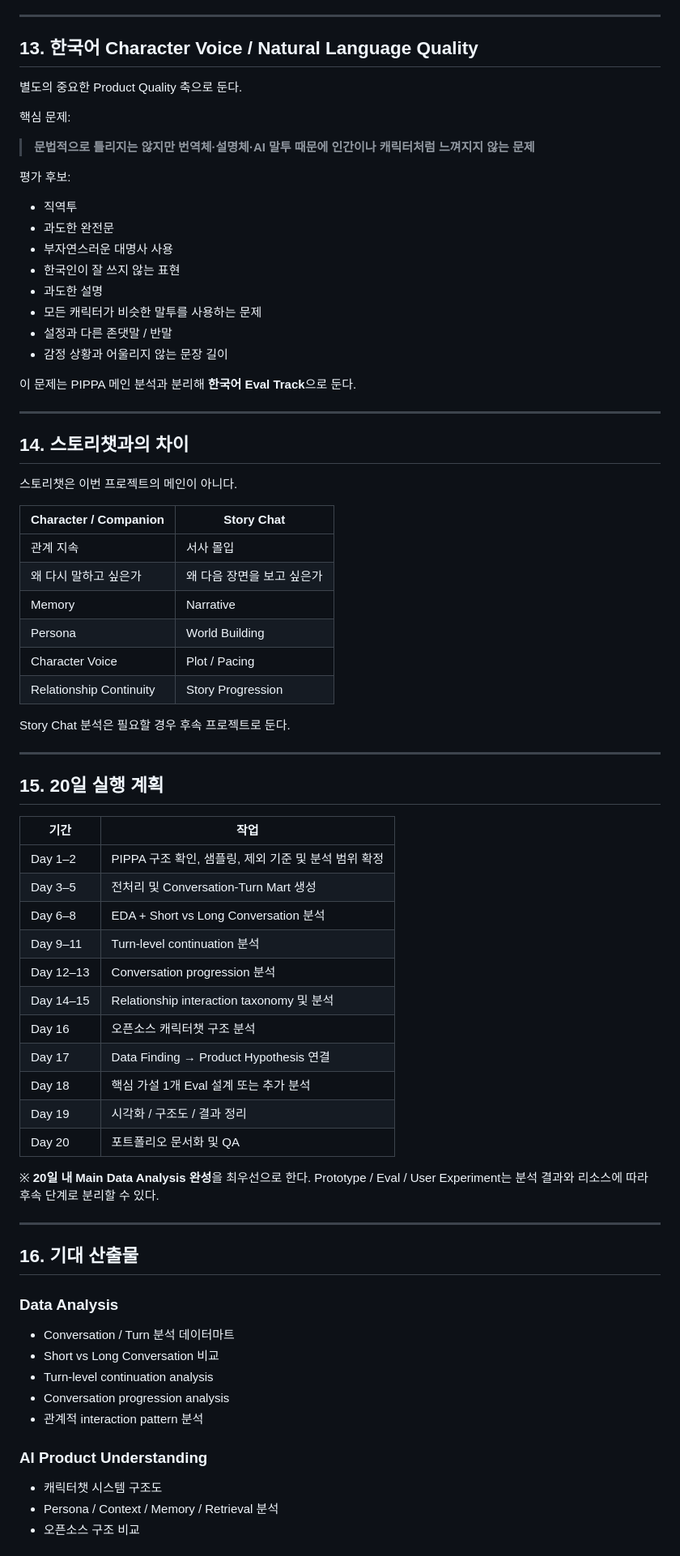
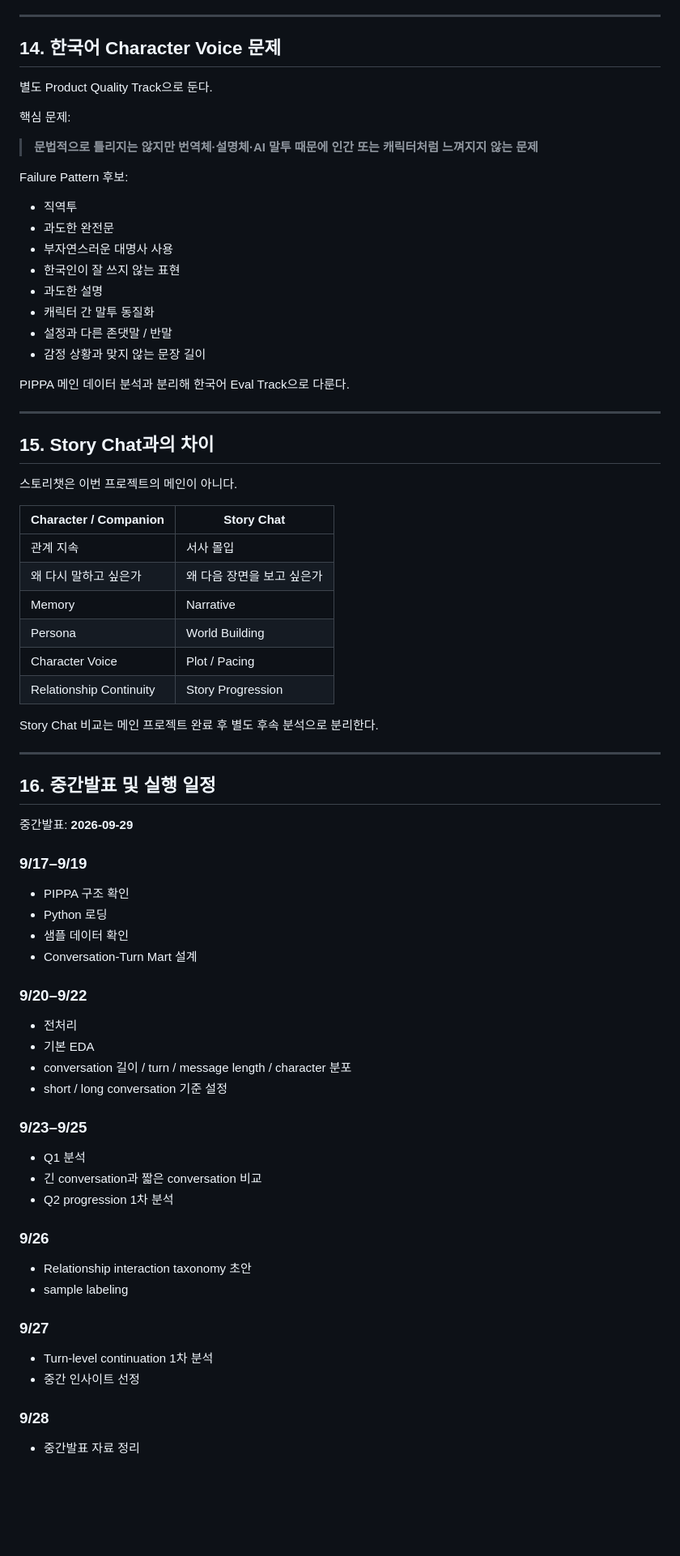
Before and after one commit to ji0ung/chat, a Markdown page: docs/개인프로젝트_AI캐릭터챗_기획안.md, the part around one of its changes. Shown at 81% size. Rendered like a GitHub page; blank space fills up the shorter version.

```diff
--- a/docs/개인프로젝트_AI캐릭터챗_기획안.md
+++ b/docs/개인프로젝트_AI캐릭터챗_기획안.md
@@ -356,28 +451,29 @@ PIPPA만으로는 다음을 직접 검증할 수 없다.
 
 ---
 
-## 13. 한국어 Character Voice / Natural Language Quality
-별도의 중요한 Product Quality 축으로 둔다.
+## 14. 한국어 Character Voice 문제
+별도 Product Quality Track으로 둔다.
 
 핵심 문제:
 
-> **문법적으로 틀리지는 않지만 번역체·설명체·AI 말투 때문에 인간이나 캐릭터처럼 느껴지지 않는 문제**
+> **문법적으로 틀리지는 않지만 번역체·설명체·AI 말투 때문에 인간 또는 캐릭터처럼 느껴지지 않는 문제**
 
-평가 후보:
+Failure Pattern 후보:
+
 - 직역투
 - 과도한 완전문
 - 부자연스러운 대명사 사용
 - 한국인이 잘 쓰지 않는 표현
 - 과도한 설명
-- 모든 캐릭터가 비슷한 말투를 사용하는 문제
+- 캐릭터 간 말투 동질화
 - 설정과 다른 존댓말 / 반말
-- 감정 상황과 어울리지 않는 문장 길이
+- 감정 상황과 맞지 않는 문장 길이
 
-이 문제는 PIPPA 메인 분석과 분리해 **한국어 Eval Track**으로 둔다.
+PIPPA 메인 데이터 분석과 분리해 한국어 Eval Track으로 다룬다.
 
 ---
 
-## 14. 스토리챗과의 차이
+## 15. Story Chat과의 차이
 스토리챗은 이번 프로젝트의 메인이 아니다.
 
 | Character / Companion | Story Chat |
@@ -389,41 +485,38 @@ PIPPA만으로는 다음을 직접 검증할 수 없다.
 | Character Voice | Plot / Pacing |
 | Relationship Continuity | Story Progression |
 
-Story Chat 분석은 필요할 경우 후속 프로젝트로 둔다.
+Story Chat 비교는 메인 프로젝트 완료 후 별도 후속 분석으로 분리한다.
 
 ---
 
-## 15. 20일 실행 계획
+## 16. 중간발표 및 실행 일정
+중간발표: **2026-09-29**
 
-| 기간 | 작업 |
-| --- | --- |
-| Day 1–2 | PIPPA 구조 확인, 샘플링, 제외 기준 및 분석 범위 확정 |
-| Day 3–5 | 전처리 및 Conversation-Turn Mart 생성 |
-| Day 6–8 | EDA + Short vs Long Conversation 분석 |
-| Day 9–11 | Turn-level continuation 분석 |
-| Day 12–13 | Conversation progression 분석 |
-| Day 14–15 | Relationship interaction taxonomy 및 분석 |
-| Day 16 | 오픈소스 캐릭터챗 구조 분석 |
-| Day 17 | Data Finding → Product Hypothesis 연결 |
-| Day 18 | 핵심 가설 1개 Eval 설계 또는 추가 분석 |
-| Day 19 | 시각화 / 구조도 / 결과 정리 |
-| Day 20 | 포트폴리오 문서화 및 QA |
+### 9/17–9/19
+- PIPPA 구조 확인
+- Python 로딩
+- 샘플 데이터 확인
+- Conversation-Turn Mart 설계
 
-※ **20일 내 Main Data Analysis 완성**을 최우선으로 한다. Prototype / Eval / User Experiment는 분석 결과와 리소스에 따라 후속 단계로 분리할 수 있다.
+### 9/20–9/22
+- 전처리
+- 기본 EDA
+- conversation 길이 / turn / message length / character 분포
+- short / long conversation 기준 설정
 
----
+### 9/23–9/25
+- Q1 분석
+- 긴 conversation과 짧은 conversation 비교
+- Q2 progression 1차 분석
 
-## 16. 기대 산출물
+### 9/26
+- Relationship interaction taxonomy 초안
+- sample labeling
 
-### Data Analysis
-- Conversation / Turn 분석 데이터마트
-- Short vs Long Conversation 비교
-- Turn-level continuation analysis
-- Conversation progression analysis
-- 관계적 interaction pattern 분석
+### 9/27
+- Turn-level continuation 1차 분석
+- 중간 인사이트 선정
 
-### AI Product Understanding
-- 캐릭터챗 시스템 구조도
-- Persona / Context / Memory / Retrieval 분석
-- 오픈소스 구조 비교
+### 9/28
+- 중간발표 자료 정리
 
```
Also changed, not shown: other parts of docs/개인프로젝트_AI캐릭터챗_기획안.md (+362 -264 lines).
